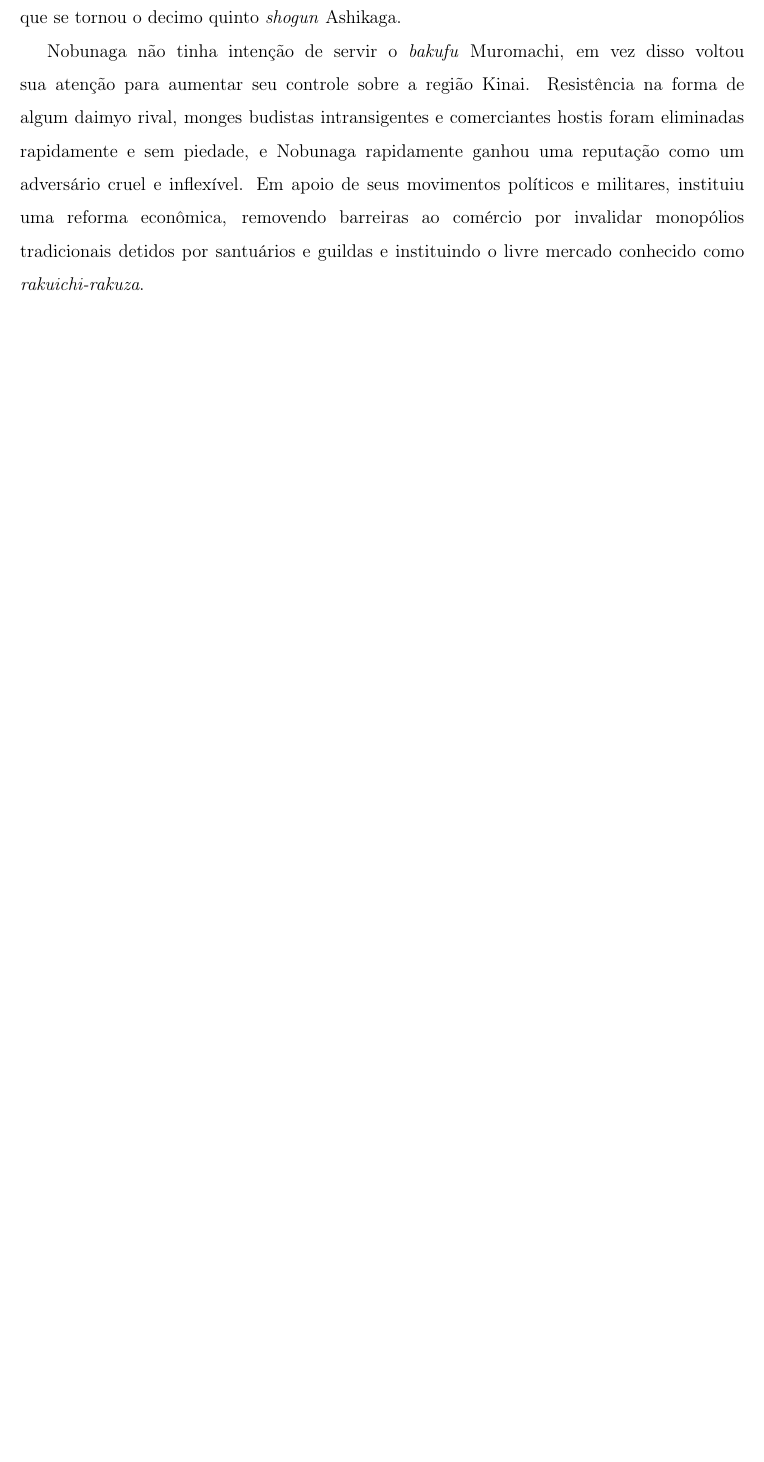
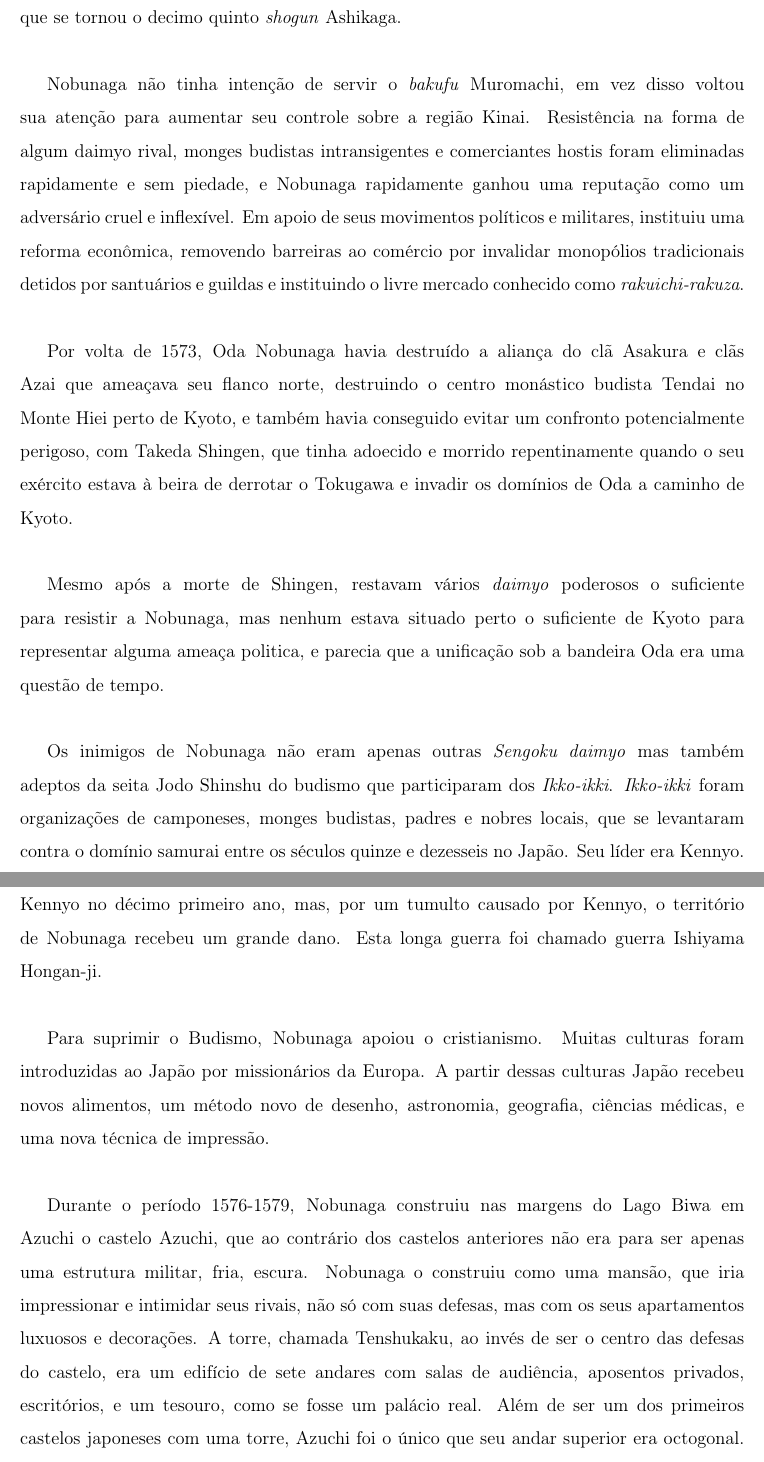
Before and after one commit to shakavp/cultura-2, a LaTeX document (cultura2.tex): part of page 3 of 4 before the commit and two parts of pages 3 and 4 of 6 after it, the two joined at a grey line, cut so that both start at the same text, the shorter picture padded with empty space. Compiled offline with pdfLaTeX.

Commit message:
Nobunaga terminado

```diff
--- a/cultura2.tex
+++ b/cultura2.tex
@@ -60,10 +60,15 @@
             \indent Durante a última metade do século 16, um número de diferentes \textit{daimyo} se tornoram fortes o suficiente seja para manipular o \textit{bakufu} Muromachi em proveito próprio ou derrubá-lo completamente. Uma tentativa de derrubar o \textit{bakufu} foi feita em 1560 por Imagawa Yoshimoto, cuja marcha para a capital chegou ao fim nas mãos de Oda Nobunaga na Batalha de Okehazama. Nesta batalha, Oda Nobunaga derrotou Imagawa Yoshimoto e se estabeleceu como um dos senhores da guerra no período Sengoku, também foi depois dessa batalha que Tokugawa Ieyasu da Província de Mikawa se juntou o Oda, sendo um fiel aliado deste momento até sua morte. Em 1562, o clã Tokugawa que estava ao leste do território de Nobunaga se tornou independente do clã Imagawa, e aliado com Nobunaga. A parte oriental do território de Nobunaga não foi invadida por esta aliança. Em 1565, uma aliança de Matsunaga e dos clãs Miyoshi tentou um golpe com o assassinato de Ashikaga Yoshiteru, o décimo terceiro \textit{shogun} Ashikaga. Disputas internas, no entanto, impediu-os de agir rapidamente para legitimar sua reivindicação de poder, somente em 1568 que conseguiram instalar o primo do Yoshiteru, Ashikaga Yoshihide, como o \textit{shogun} seguinte. O fracasso em entrar em Kyoto e ganhar reconhecimento da corte imperial, fez com que essa sucessão ficasse em dúvida, um grupo de retentores \textit{bakufu} liderado por Hosokawa Fujitaka negociou com Nobunaga para obter apoio para o irmão mais novo de Yoshiteru, Yoshiaki.\\
             \\
             \indent Nobunaga, que havia se preparado durante um longo período para uma tal possibilidade, estabelecendo uma aliança com o clã Azai no norte da província de Omi e depois conquistando a província vizinha de Mino, agora marchava em direção a Kyoto. Após encaminhamento do clã Rokkaku no sul do Omi, Nobunaga forçou Matsunaga e Miyoshi a se retirar para Settsu. Ele então entrou na capital, onde ele ganhou reconhecimento do imperador para Yoshiaki, que se tornou o decimo quinto \textit{shogun} Ashikaga.\\
+            \\
             \indent Nobunaga não tinha intenção de servir o \textit{bakufu} Muromachi, em vez disso voltou sua atenção para aumentar seu controle sobre a região Kinai. Resistência na forma de algum daimyo rival, monges budistas intransigentes e comerciantes hostis foram eliminadas rapidamente e sem piedade, e Nobunaga rapidamente ganhou uma reputação como um adversário cruel e inflexível. Em apoio de seus movimentos políticos e militares, instituiu uma reforma econômica, removendo barreiras ao comércio por invalidar monopólios tradicionais detidos por santuários e guildas e instituindo o livre mercado conhecido como \textit{rakuichi-rakuza}.\\
             \\
-
-
-
-            %Em 1560, enfrentou um grande exército (estimado em 40 mil soldados), comandado por Imagawa Yoshimoto, com apenas 3.000 soldados durante a batalha de Okehazama. Graças a um ataque surpresa foi vitorioso, colocando Nobunaga no topo do poder militar do país.\\
-            %\indent Em 1568 ajudou Ashikaga Yoshiaki a ser nomeado Shogun pelo imperador, entrando no capital, Kyoto, com seu exército e assumindo o controle da cidade. Yoshiaki queria nomeá-lo Kanrei (alto posto politico no Japão feudal), mas ele se recusou e em vez disso aprovou uma série de regulamentações, que limitavam a atividade do shogun praicamente a assuntos cerimoniais. Yoshiaki então contatou vários daimyo e monges guerreiros para formar uma coalizão contra Nobunaga, que se encontrou com eles entre 1570 e 1573, ano em que a rivalidade entre o shogun e Nobunaga foi tornada pública e aberta. Nobunaga enfrentou Yoshiaki e o derrotou facilmente, terminando o shogunato Ashikaga.\\
+            \indent Por volta de 1573, Oda Nobunaga havia destruído a aliança do clã Asakura e clãs Azai que ameaçava seu flanco norte, destruindo o centro monástico budista Tendai no Monte Hiei perto de Kyoto, e também havia conseguido evitar um confronto potencialmente perigoso, com Takeda Shingen, que tinha adoecido e morrido repentinamente quando o seu exército estava à beira de derrotar o Tokugawa e invadir os domínios de Oda a caminho de Kyoto.\\
+            \\
+            \indent Mesmo após a morte de Shingen, restavam vários \textit{daimyo} poderosos o suficiente para resistir a Nobunaga, mas nenhum estava situado perto o suficiente de Kyoto para representar alguma ameaça politica, e parecia que a unificação sob a bandeira Oda era uma questão de tempo.\\
+            \\
+            \indent Os inimigos de Nobunaga não eram apenas outras \textit{Sengoku daimyo} mas também adeptos da seita Jodo Shinshu do budismo que participaram dos \textit{Ikko-ikki}. \textit{Ikko-ikki} foram organizações de camponeses, monges budistas, padres e nobres locais, que se levantaram contra o domínio samurai entre os séculos quinze e dezesseis no Japão. Seu líder era Kennyo. Ele suportou o ataque de Nobunaga contra sua fortaleza para dez anos. Nobunaga expulsou Kennyo no décimo primeiro ano, mas, por um tumulto causado por Kennyo, o território de Nobunaga recebeu um grande dano. Esta longa guerra foi chamado guerra Ishiyama Hongan-ji.\\
+            \\
+            \indent Para suprimir o Budismo, Nobunaga apoiou o cristianismo. Muitas culturas foram introduzidas ao Japão por missionários da Europa. A partir dessas culturas Japão recebeu novos alimentos, um método novo de desenho, astronomia, geografia, ciências médicas, e uma nova técnica de impressão.\\
+            \\
+            \indent Durante o período 1576-1579, Nobunaga construiu nas margens do Lago Biwa em Azuchi o castelo Azuchi, que ao contrário dos castelos anteriores não era para ser apenas uma estrutura militar, fria, escura. Nobunaga o construiu como uma mansão, que iria impressionar e intimidar seus rivais, não só com suas defesas, mas com os seus apartamentos luxuosos e decorações. A torre, chamada Tenshukaku, ao invés de ser o centro das defesas do castelo, era um edifício de sete andares com salas de audiência, aposentos privados, escritórios, e um tesouro, como se fosse um palácio real. Além de ser um dos primeiros castelos japoneses com uma torre, Azuchi foi o único que seu andar superior era octogonal. Sua fachada, ao contrário do branco ou preto sólido de outros castelos, foi vibrantemente decorada com tigres e dragões. Ele permaneceria como um símbolo da unificação.\\
```
Also changed, not shown: cultura2.pdf (added), cultura2.tex (6 more changed lines), 3 other files.
